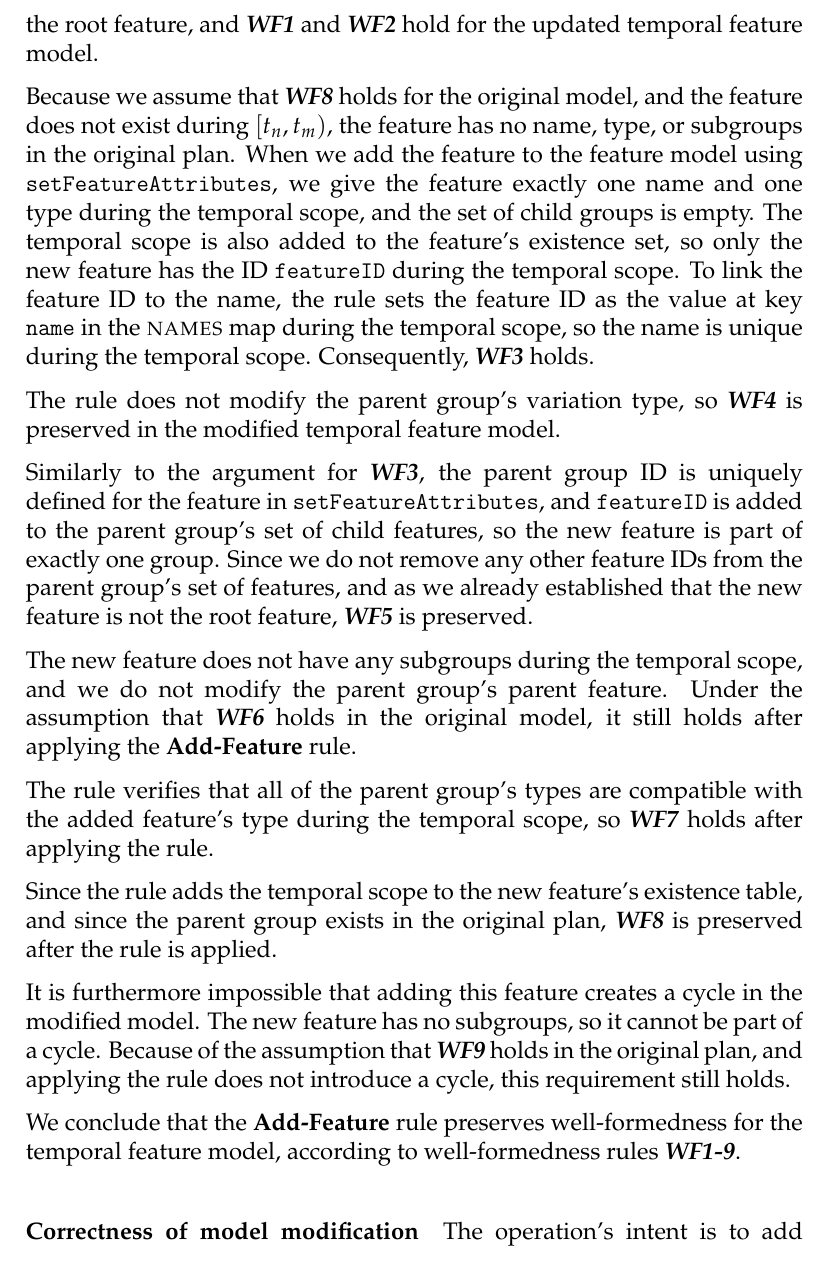
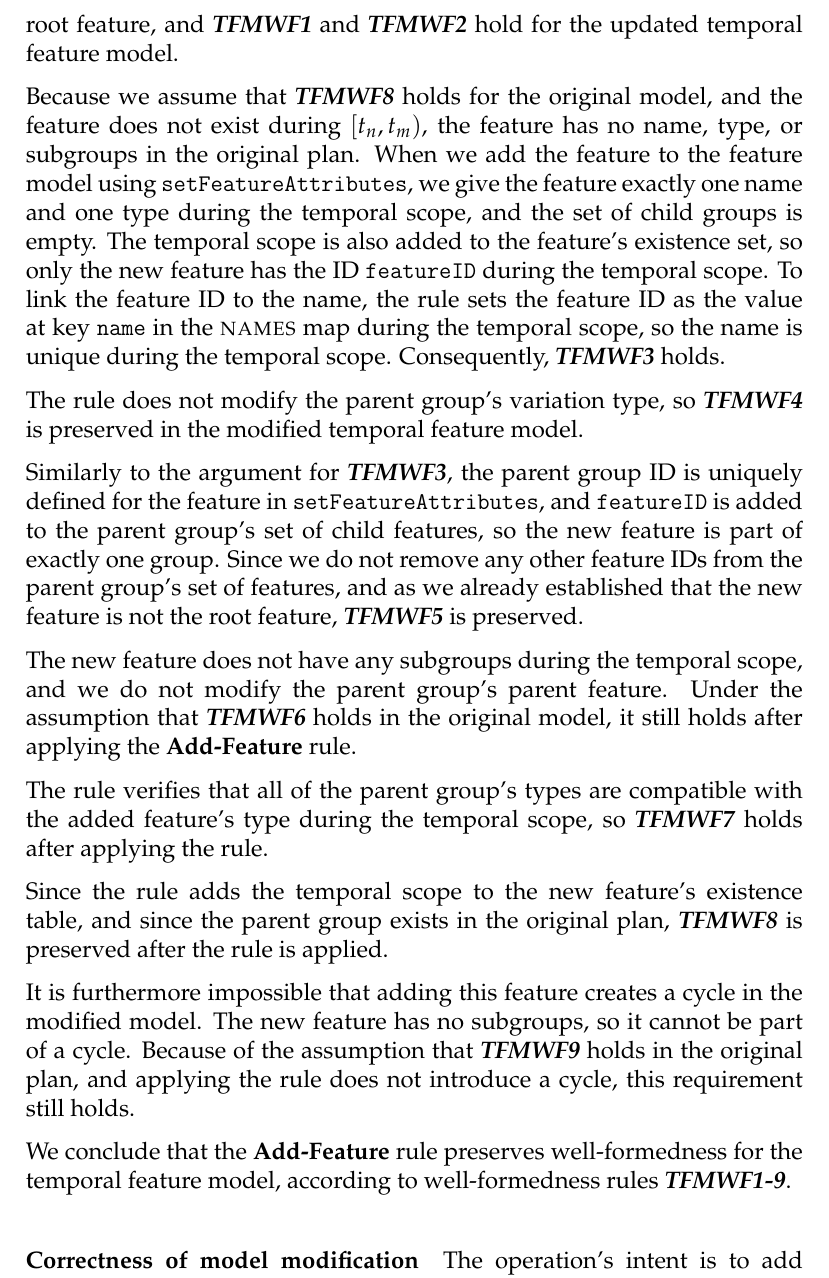
Before and after one commit to idamotz/Master, a LaTeX thesis (master/thesis/src/thesis.tex, which reads master/thesis/src/soundness/main.tex): part of page 41 of 47, cut so that both start at the same text. The pictures show the PDF file master/thesis/thesis.pdf that the author committed with the source.

Commit message:
WF -> TFMWF

```diff
--- a/master/thesis/src/soundness/main.tex
+++ b/master/thesis/src/soundness/main.tex
@@ -81,20 +81,20 @@ Recall from section \vref{sec:define-the-scope} that the temporal scope of this
 \paragraph{Preserving well-formedness}
 
 If the rule is applied, the well-formedness requirements must hold for the updated feature model.
-Since the rule checks that the feature does not already exist during the temporal scope, it is impossible that $\var{featureID} = \var{rootID}$. Thus the rule does not affect the root feature, and \itbf{WF1} and \itbf{WF2} hold for the updated temporal feature model.
+Since the rule checks that the feature does not already exist during the temporal scope, it is impossible that $\var{featureID} = \var{rootID}$. Thus the rule does not affect the root feature, and \itbf{TFMWF1} and \itbf{TFMWF2} hold for the updated temporal feature model.
 
-Because we assume that \itbf{WF8} holds for the original model, and the feature does not exist during $\interval{t_n}{t_m}$, the feature has no name, type, or subgroups in the original plan. When we add the feature to the feature model using \var{setFeatureAttributes}, we give the feature exactly one name and one type during the temporal scope, and the set of child groups is empty. The temporal scope is also added to the feature's existence set, so only the new feature has the ID $\var{featureID}$ during the temporal scope. To link the feature ID to the name, the rule sets the feature ID as the value at key $\var{name}$ in the $\names{}$ map during the temporal scope, so the name is unique during the temporal scope.
-Consequently, \itbf{WF3} holds.
+Because we assume that \itbf{TFMWF8} holds for the original model, and the feature does not exist during $\interval{t_n}{t_m}$, the feature has no name, type, or subgroups in the original plan. When we add the feature to the feature model using \var{setFeatureAttributes}, we give the feature exactly one name and one type during the temporal scope, and the set of child groups is empty. The temporal scope is also added to the feature's existence set, so only the new feature has the ID $\var{featureID}$ during the temporal scope. To link the feature ID to the name, the rule sets the feature ID as the value at key $\var{name}$ in the $\names{}$ map during the temporal scope, so the name is unique during the temporal scope.
+Consequently, \itbf{TFMWF3} holds.
 
-The rule does not modify the parent group's variation type, so \itbf{WF4} is preserved in the modified temporal feature model.
+The rule does not modify the parent group's variation type, so \itbf{TFMWF4} is preserved in the modified temporal feature model.
 
-Similarly to the argument for \itbf{WF3}, the parent group ID is uniquely defined for the feature in \var{setFeatureAttributes}, and \var{featureID} is added to the parent group's set of child features, so the new feature is part of exactly one group. Since we do not remove any other feature IDs from the parent group's set of features, and as we already established that the new feature is not the root feature, \itbf{WF5} is preserved.
+Similarly to the argument for \itbf{TFMWF3}, the parent group ID is uniquely defined for the feature in \var{setFeatureAttributes}, and \var{featureID} is added to the parent group's set of child features, so the new feature is part of exactly one group. Since we do not remove any other feature IDs from the parent group's set of features, and as we already established that the new feature is not the root feature, \itbf{TFMWF5} is preserved.
 
-The new feature does not have any subgroups during the temporal scope, and we do not modify the parent group's parent feature. Under the assumption that \itbf{WF6} holds in the original model, it still holds after applying the \rulefont{Add-Feature} rule.
+The new feature does not have any subgroups during the temporal scope, and we do not modify the parent group's parent feature. Under the assumption that \itbf{TFMWF6} holds in the original model, it still holds after applying the \rulefont{Add-Feature} rule.
 
-The rule verifies that all of the parent group's types are compatible with the added feature's type during the temporal scope, so \itbf{WF7} holds after applying the rule.
+The rule verifies that all of the parent group's types are compatible with the added feature's type during the temporal scope, so \itbf{TFMWF7} holds after applying the rule.
 
-Since the rule adds the temporal scope to the new feature's existence table, and since the parent group exists in the original plan, \itbf{WF8} is preserved after the rule is applied.
+Since the rule adds the temporal scope to the new feature's existence table, and since the parent group exists in the original plan, \itbf{TFMWF8} is preserved after the rule is applied.
 
-It is furthermore impossible that adding this feature creates a cycle in the modified model. The new feature has no subgroups, so it cannot be part of a cycle. Because of the assumption that \itbf{WF9} holds in the original plan, and applying the rule does not introduce a cycle, this requirement still holds.
+It is furthermore impossible that adding this feature creates a cycle in the modified model. The new feature has no subgroups, so it cannot be part of a cycle. Because of the assumption that \itbf{TFMWF9} holds in the original plan, and applying the rule does not introduce a cycle, this requirement still holds.
 
```
Also changed, not shown: master/thesis/thesis.pdf, master/thesis/src/soundness/main.tex (12 more changed lines).
